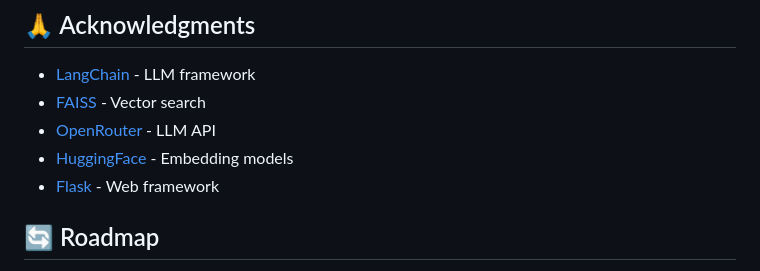
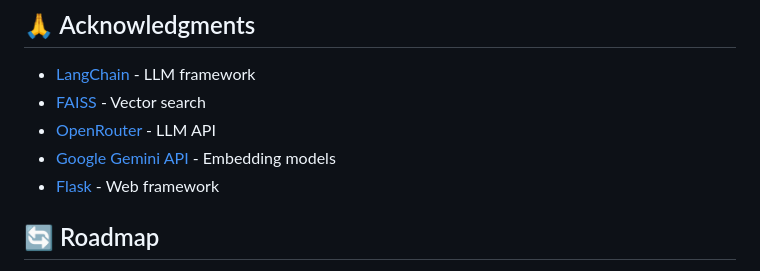
Before and after one commit to anurag07code/Assignment01_Agentic_RAG_Assistant, a Markdown page: README.md, the part around the change. Rendered like a GitHub page.

Commit message:
Replace HuggingFace link with Google Gemini API

```diff
--- a/README.md
+++ b/README.md
@@ -218,7 +218,7 @@ This project is licensed under the MIT License - see LICENSE file for details
 - [LangChain](https://www.langchain.com/) - LLM framework
 - [FAISS](https://github.com/facebookresearch/faiss) - Vector search
 - [OpenRouter](https://openrouter.ai/) - LLM API
-- [HuggingFace](https://huggingface.co/) - Embedding models
+- [Google Gemini API](https://aistudio.google.com/) - Embedding models
 - [Flask](https://flask.palletsprojects.com/) - Web framework
 
 
```
